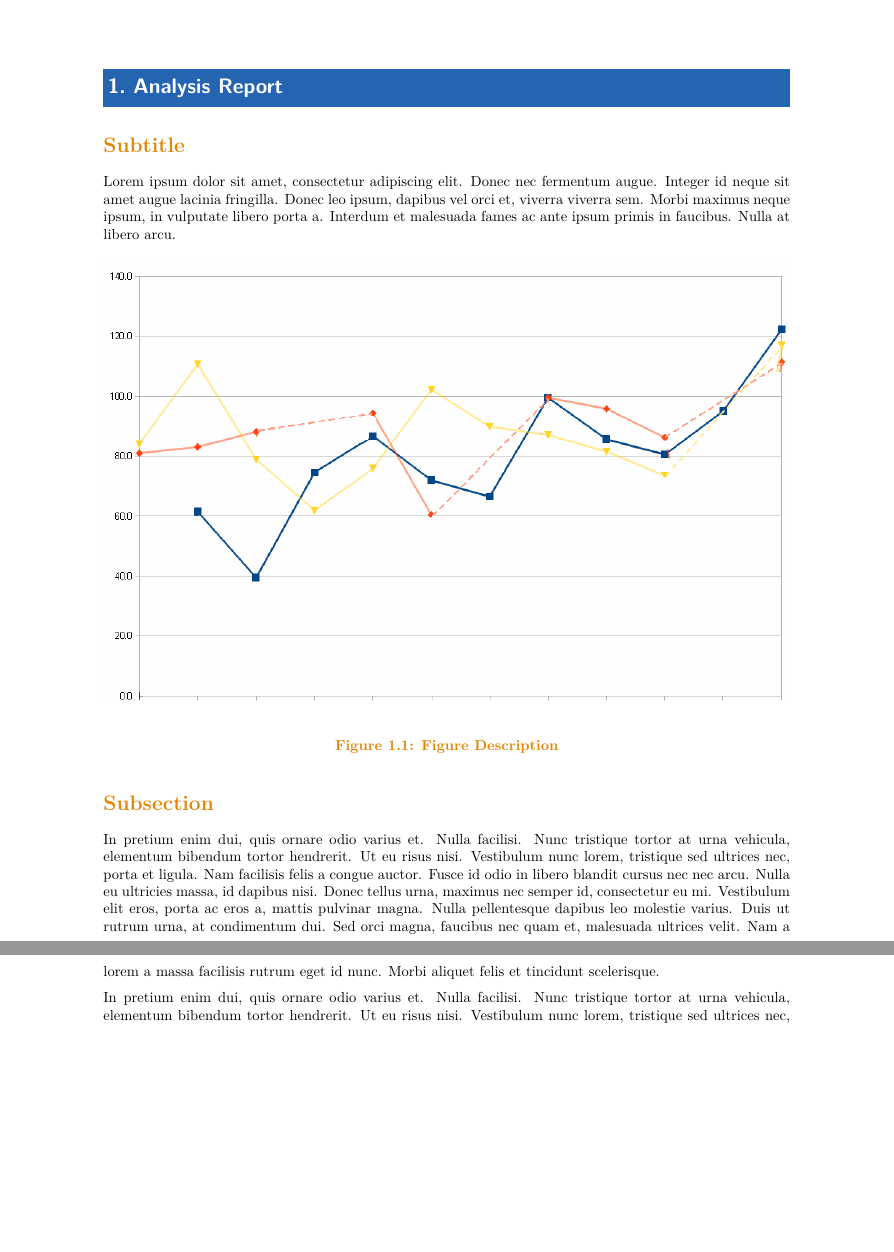
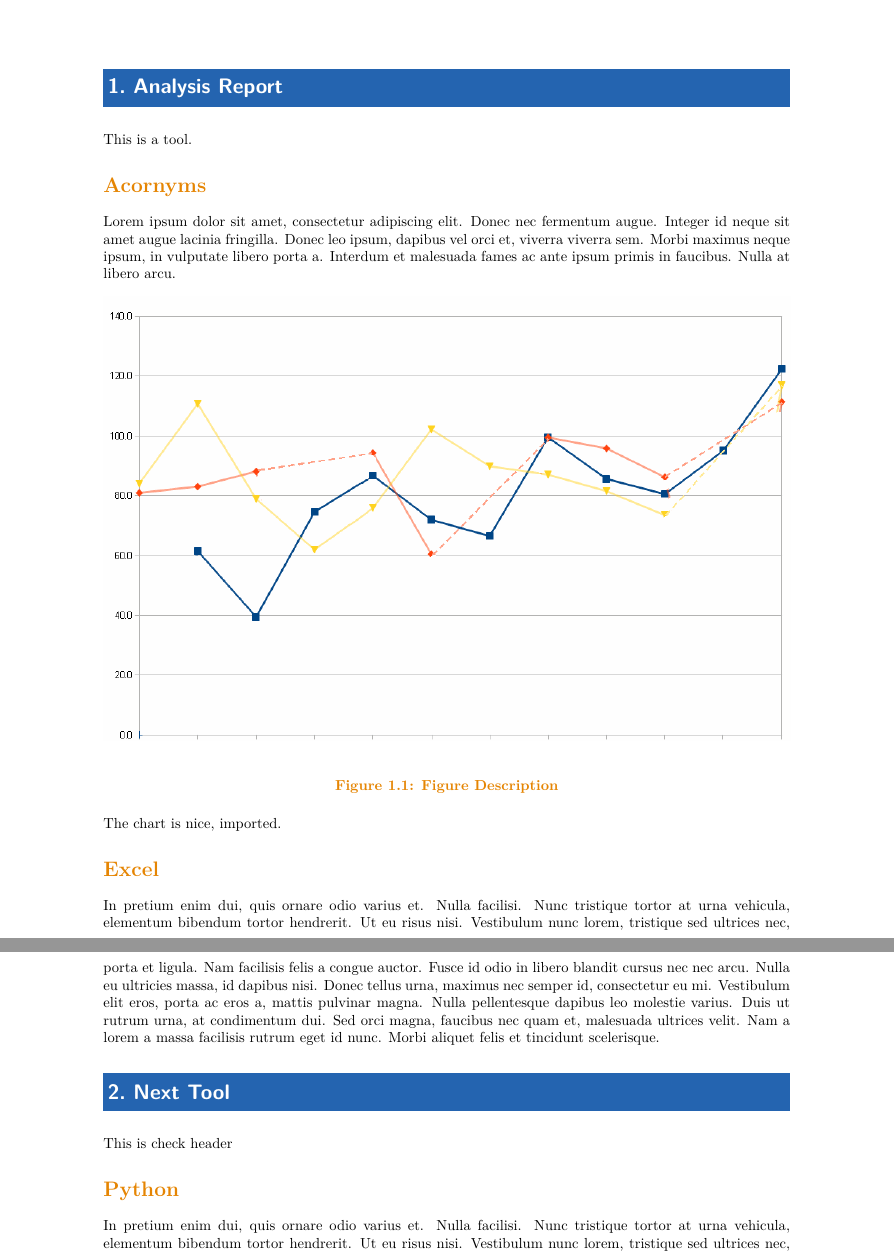
Before and after one commit to psilons/math-geometry, a LaTeX problem sheet (report/src/example_report.tex): two parts of pages 2 and 3 of 3, joined at a grey line, cut so that both start at the same text, the shorter picture padded with empty space. Compiled offline with XeLaTeX.

Commit message:
fix header

```diff
--- a/report/src/example_report.tex
+++ b/report/src/example_report.tex
@@ -89,7 +89,10 @@
 
     \chapter{Analysis Report}
     \thispagestyle{fancy} % in order to show header/footer
-	\section{Subtitle}
+
+    This is a tool.
+
+	\section{Acornyms}
 
 	Lorem ipsum dolor sit amet, consectetur adipiscing elit. Donec nec fermentum augue. Integer id neque sit amet augue lacinia fringilla. Donec leo ipsum, dapibus vel orci et, viverra viverra sem. Morbi maximus neque ipsum, in vulputate libero porta a. Interdum et malesuada fames ac ante ipsum primis in faucibus. Nulla at libero arcu.
 
@@ -101,12 +104,27 @@
 		\textcolor{Orange}{\textbf{\caption{Figure Description}}}\label{fig:1}
 	\end{figure}
 
-	\section{Subsection}
+    The chart is nice, imported.
+
+	\section{Excel}
 
 	In pretium enim dui, quis ornare odio varius et. Nulla facilisi. Nunc tristique tortor
 	at urna vehicula, elementum bibendum tortor hendrerit. Ut eu risus nisi. Vestibulum nunc
 	lorem, tristique sed ultrices nec, porta et ligula. Nam facilisis felis a congue auctor.
 	Fusce id odio in libero blandit cursus nec nec arcu. Nulla eu ultricies massa, id dapibus nisi. Donec tellus urna, maximus nec semper id, consectetur eu mi. Vestibulum elit eros, porta ac eros a, mattis pulvinar magna. Nulla pellentesque dapibus leo molestie varius. Duis ut rutrum urna, at condimentum dui. Sed orci magna, faucibus nec quam et, malesuada ultrices velit. Nam a lorem a massa facilisis rutrum eget id nunc. Morbi aliquet felis et tincidunt scelerisque.
 
+    % https://tex.stackexchange.com/questions/24066/start-new-chapter-on-same-page
+    % keep chapter on the same page, rather than a new page
+    \begingroup
+    \let\clearpage\relax
+    \chapter{Next Tool}
+    \endgroup
+
+    \thispagestyle{fancy} % in order to show header/footer
+%    \chapter{Next Tool}
+%    \thispagestyle{fancy} % in order to show header/footer
+
+    This is check header
+    \section{Python}
 	In pretium enim dui, quis ornare odio varius et. Nulla facilisi. Nunc tristique tortor at urna vehicula, elementum bibendum tortor hendrerit. Ut eu risus nisi. Vestibulum nunc lorem, tristique sed ultrices nec, porta et ligula. Nam facilisis felis a congue auctor. Fusce id odio in libero blandit cursus nec nec arcu. Nulla eu ultricies massa, id dapibus nisi. Donec tellus urna, maximus nec semper id, consectetur eu mi. Vestibulum elit eros, porta ac eros a, mattis pulvinar magna. Nulla pellentesque dapibus leo molestie varius. Duis ut rutrum urna, at condimentum dui. Sed orci magna, faucibus nec quam et, malesuada ultrices velit. Nam a lorem a massa facilisis rutrum eget id nunc. Morbi aliquet felis et tincidunt scelerisque.
 
```
Also changed, not shown: README.md, report/out/example_report.pdf, report/src/example_report.tex (1 more changed lines).
